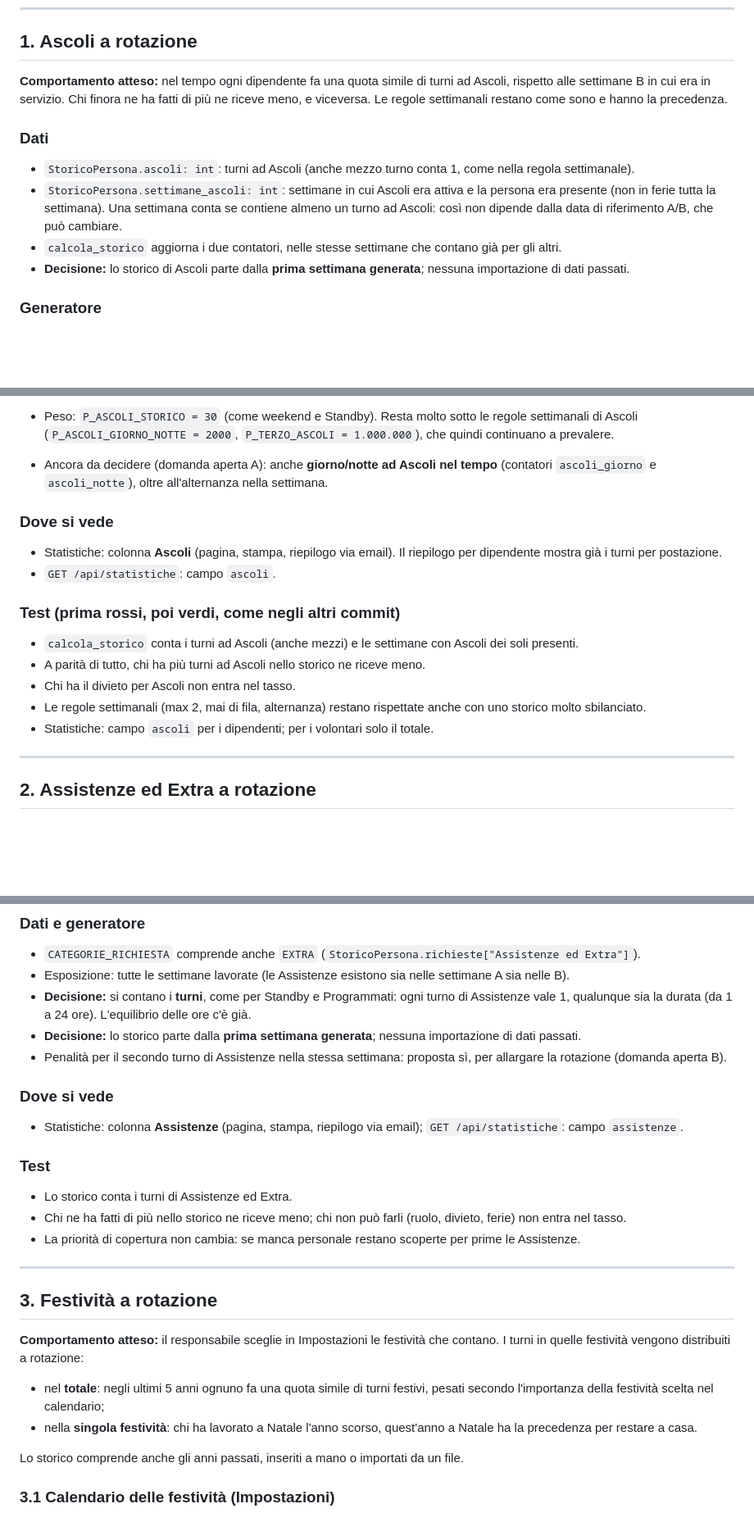
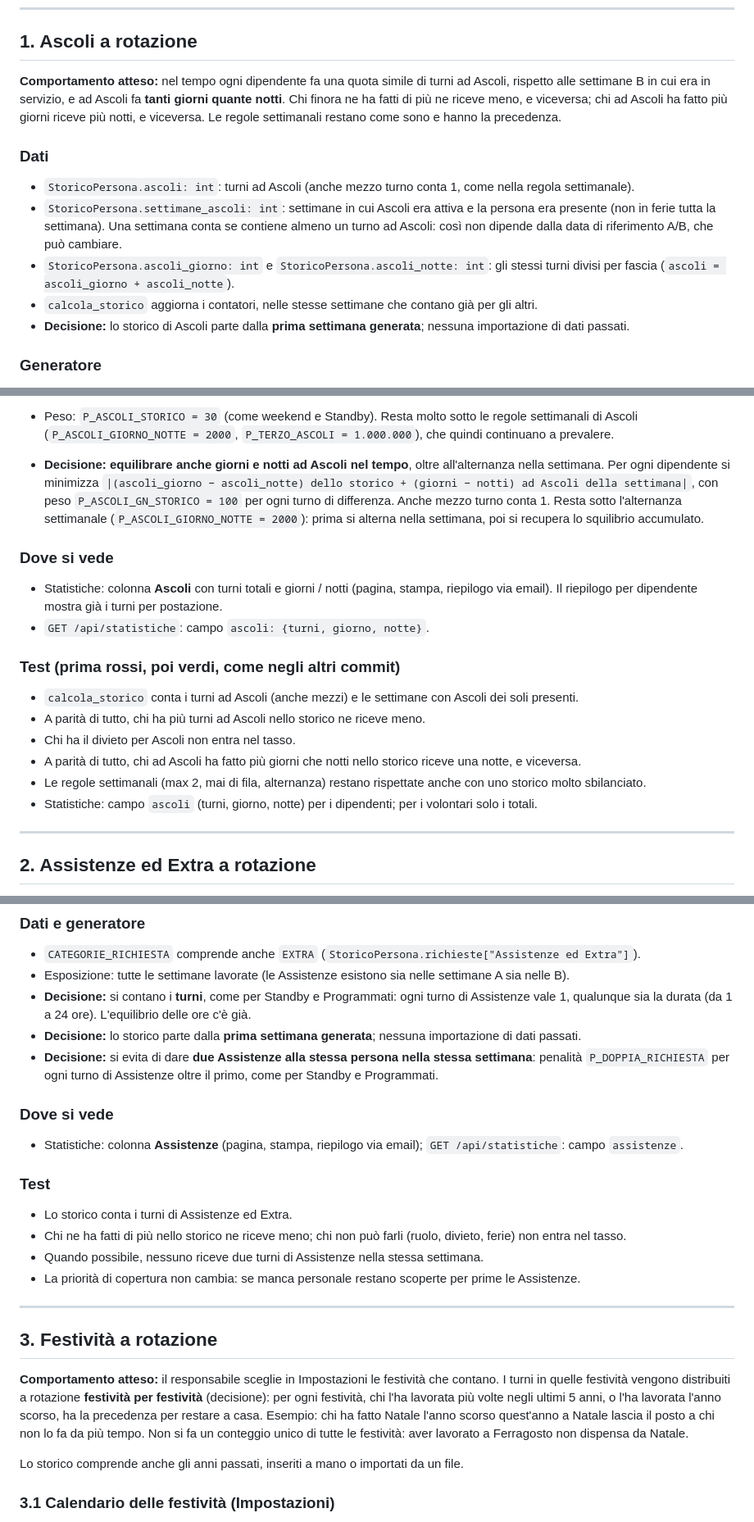
Before and after one commit to Zetax9x/cvap-turnistica, a Markdown page: docs/PIANO-rotazioni.md, 3 parts joined by grey strips. Shown at 82% size. GitHub-like rendering; blank space fills up the shorter version.

```diff
--- a/docs/PIANO-rotazioni.md
+++ b/docs/PIANO-rotazioni.md
@@ -40,8 +40,9 @@ Le tre nuove rotazioni usano lo stesso meccanismo, cambiando solo **cosa si cont
 ## 1. Ascoli a rotazione
 
 **Comportamento atteso:** nel tempo ogni dipendente fa una quota simile di turni ad Ascoli, rispetto alle settimane B
-in cui era in servizio. Chi finora ne ha fatti di più ne riceve meno, e viceversa. Le regole settimanali restano
-come sono e hanno la precedenza.
+in cui era in servizio, e ad Ascoli fa **tanti giorni quante notti**. Chi finora ne ha fatti di più ne riceve meno,
+e viceversa; chi ad Ascoli ha fatto più giorni riceve più notti, e viceversa. Le regole settimanali restano come sono
+e hanno la precedenza.
 
 ### Dati
 
@@ -49,7 +50,9 @@ come sono e hanno la precedenza.
 - `StoricoPersona.settimane_ascoli: int`: settimane in cui Ascoli era attiva e la persona era presente
   (non in ferie tutta la settimana). Una settimana conta se contiene almeno un turno ad Ascoli: così non dipende
   dalla data di riferimento A/B, che può cambiare.
-- `calcola_storico` aggiorna i due contatori, nelle stesse settimane che contano già per gli altri.
+- `StoricoPersona.ascoli_giorno: int` e `StoricoPersona.ascoli_notte: int`: gli stessi turni divisi per fascia
+  (`ascoli = ascoli_giorno + ascoli_notte`).
+- `calcola_storico` aggiorna i contatori, nelle stesse settimane che contano già per gli altri.
 - **Decisione:** lo storico di Ascoli parte dalla **prima settimana generata**; nessuna importazione di dati passati.
 
 ### Generatore
@@ -68,21 +71,26 @@ come sono e hanno la precedenza.
   quella categoria: chi ha il divieto per Ascoli, è in ferie, ecc. non paga e non sposta il tasso.
 - Peso: `P_ASCOLI_STORICO = 30` (come weekend e Standby). Resta molto sotto le regole settimanali di Ascoli
   (`P_ASCOLI_GIORNO_NOTTE = 2000`, `P_TERZO_ASCOLI = 1.000.000`), che quindi continuano a prevalere.
-- Ancora da decidere (domanda aperta A): anche **giorno/notte ad Ascoli nel tempo** (contatori `ascoli_giorno` e
-  `ascoli_notte`), oltre all'alternanza nella settimana.
+- **Decisione: equilibrare anche giorni e notti ad Ascoli nel tempo**, oltre all'alternanza nella settimana.
+  Per ogni dipendente si minimizza `|(ascoli_giorno − ascoli_notte) dello storico + (giorni − notti) ad Ascoli della
+  settimana|`, con peso `P_ASCOLI_GN_STORICO = 100` per ogni turno di differenza. Anche mezzo turno conta 1.
+  Resta sotto l'alternanza settimanale (`P_ASCOLI_GIORNO_NOTTE = 2000`): prima si alterna nella settimana, poi si
+  recupera lo squilibrio accumulato.
 
 ### Dove si vede
 
-- Statistiche: colonna **Ascoli** (pagina, stampa, riepilogo via email). Il riepilogo per dipendente mostra già i turni per postazione.
-- `GET /api/statistiche`: campo `ascoli`.
+- Statistiche: colonna **Ascoli** con turni totali e giorni / notti (pagina, stampa, riepilogo via email).
+  Il riepilogo per dipendente mostra già i turni per postazione.
+- `GET /api/statistiche`: campo `ascoli: {turni, giorno, notte}`.
 
 ### Test (prima rossi, poi verdi, come negli altri commit)
 
 - `calcola_storico` conta i turni ad Ascoli (anche mezzi) e le settimane con Ascoli dei soli presenti.
 - A parità di tutto, chi ha più turni ad Ascoli nello storico ne riceve meno.
 - Chi ha il divieto per Ascoli non entra nel tasso.
+- A parità di tutto, chi ad Ascoli ha fatto più giorni che notti nello storico riceve una notte, e viceversa.
 - Le regole settimanali (max 2, mai di fila, alternanza) restano rispettate anche con uno storico molto sbilanciato.
-- Statistiche: campo `ascoli` per i dipendenti; per i volontari solo il totale.
+- Statistiche: campo `ascoli` (turni, giorno, notte) per i dipendenti; per i volontari solo i totali.
 
 ---
 
@@ -99,8 +107,8 @@ non *se* si coprono.
 - **Decisione:** si contano i **turni**, come per Standby e Programmati: ogni turno di Assistenze vale 1, qualunque
   sia la durata (da 1 a 24 ore). L'equilibrio delle ore c'è già.
 - **Decisione:** lo storico parte dalla **prima settimana generata**; nessuna importazione di dati passati.
-- Penalità per il secondo turno di Assistenze nella stessa settimana: proposta sì, per allargare la rotazione
-  (domanda aperta B).
+- **Decisione:** si evita di dare **due Assistenze alla stessa persona nella stessa settimana**: penalità
+  `P_DOPPIA_RICHIESTA` per ogni turno di Assistenze oltre il primo, come per Standby e Programmati.
 
 ### Dove si vede
 
@@ -110,6 +118,7 @@ non *se* si coprono.
 
 - Lo storico conta i turni di Assistenze ed Extra.
 - Chi ne ha fatti di più nello storico ne riceve meno; chi non può farli (ruolo, divieto, ferie) non entra nel tasso.
+- Quando possibile, nessuno riceve due turni di Assistenze nella stessa settimana.
 - La priorità di copertura non cambia: se manca personale restano scoperte per prime le Assistenze.
 
 ---
@@ -117,12 +126,10 @@ non *se* si coprono.
 ## 3. Festività a rotazione
 
 **Comportamento atteso:** il responsabile sceglie in Impostazioni le festività che contano. I turni in quelle
-festività vengono distribuiti a rotazione:
-
-- nel **totale**: negli ultimi 5 anni ognuno fa una quota simile di turni festivi, pesati secondo l'importanza
-  della festività scelta nel calendario;
-- nella **singola festività**: chi ha lavorato a Natale l'anno scorso, quest'anno a Natale ha la precedenza per
-  restare a casa.
+festività vengono distribuiti a rotazione **festività per festività** (decisione): per ogni festività, chi
+l'ha lavorata più volte negli ultimi 5 anni, o l'ha lavorata l'anno scorso, ha la precedenza per restare a casa.
+Esempio: chi ha fatto Natale l'anno scorso quest'anno a Natale lascia il posto a chi non lo fa da più tempo.
+Non si fa un conteggio unico di tutte le festività: aver lavorato a Ferragosto non dispensa da Natale.
 
 Lo storico comprende anche gli anni passati, inseriti a mano o importati da un file.
 
```
Also changed, not shown: other parts of docs/PIANO-rotazioni.md (+36 -31 lines).
